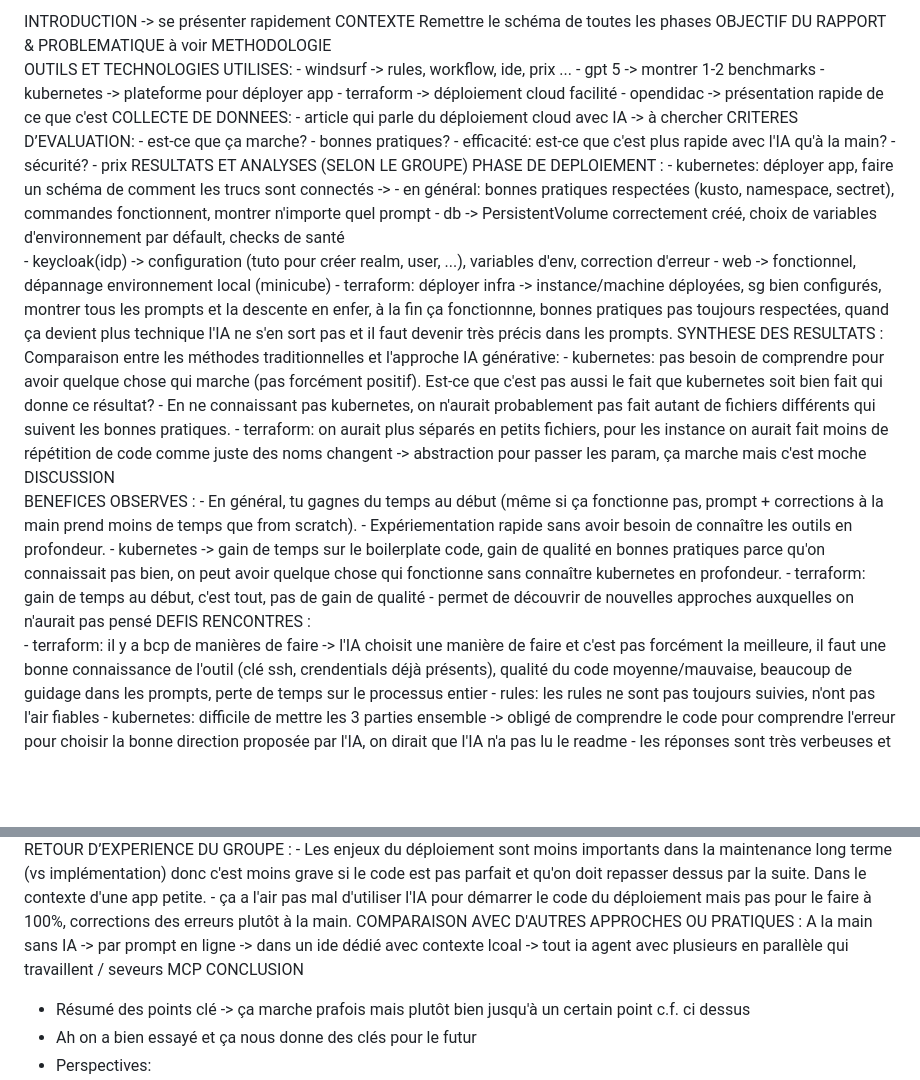
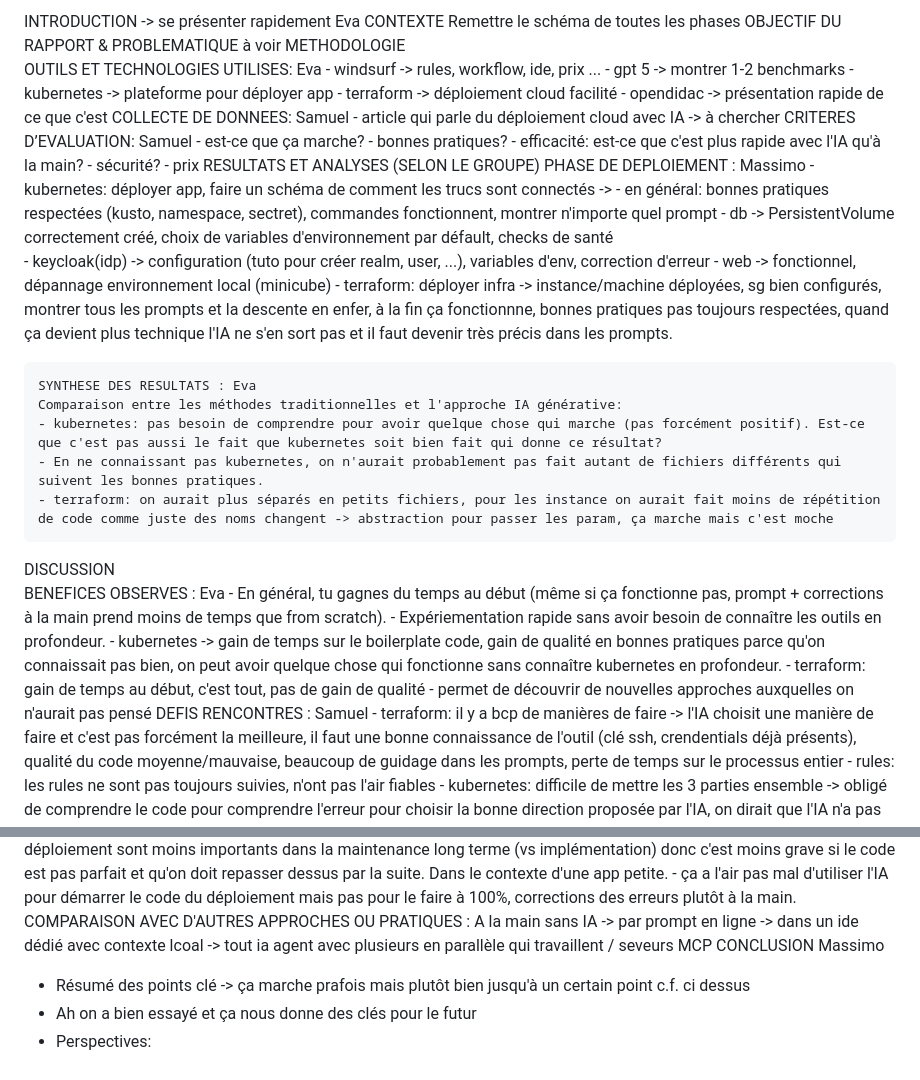
Before and after one commit to evarayHEIG/ItProMan_project, a Markdown page: presentation.md, 2 parts joined by grey strips. Drawn GitHub-style; blank space fills up the shorter version.

Commit message:
Add repartition for presentation

```diff
--- a/presentation.md
+++ b/presentation.md
@@ -1,44 +1,45 @@
-INTRODUCTION -> se présenter rapidement
+INTRODUCTION -> se présenter rapidement Eva
     CONTEXTE
     Remettre le schéma de toutes les phases
     OBJECTIF DU RAPPORT & PROBLEMATIQUE
     à voir
 METHODOLOGIE
-    OUTILS ET TECHNOLOGIES UTILISES:
+    OUTILS ET TECHNOLOGIES UTILISES: Eva
     - windsurf -> rules, workflow, ide, prix ...
     - gpt 5 -> montrer 1-2 benchmarks
     - kubernetes -> plateforme pour déployer app
     - terraform -> déploiement cloud facilité
     - opendidac -> présentation rapide de ce que c'est
-    COLLECTE DE DONNEES:
+    COLLECTE DE DONNEES: Samuel
     - article qui parle du déploiement cloud avec IA -> à chercher
-    CRITERES D’EVALUATION:
+    CRITERES D’EVALUATION: Samuel
     - est-ce que ça marche?
     - bonnes pratiques?
     - efficacité: est-ce que c'est plus rapide avec l'IA qu'à la main?
     - sécurité?
     - prix
 RESULTATS ET ANALYSES (SELON LE GROUPE)
-    PHASE DE DEPLOIEMENT :
+    PHASE DE DEPLOIEMENT : Massimo
     - kubernetes: déployer app, faire un schéma de comment les trucs sont connectés ->
         - en général: bonnes pratiques respectées (kusto, namespace, sectret), commandes fonctionnent, montrer n'importe quel prompt
         - db -> PersistentVolume correctement créé, choix de variables d'environnement par défault, checks de santé
         - keycloak(idp) -> configuration (tuto pour créer realm, user, ...), variables d'env, correction d'erreur
         - web -> fonctionnel, dépannage environnement local (minicube)
     - terraform: déployer infra -> instance/machine déployées, sg bien configurés, montrer tous les prompts et la descente en enfer, à la fin ça fonctionnne, bonnes pratiques pas toujours respectées, quand ça devient plus technique l'IA ne s'en sort pas et il faut devenir très précis dans les prompts.
-    SYNTHESE DES RESULTATS :
+
+    SYNTHESE DES RESULTATS : Eva
     Comparaison entre les méthodes traditionnelles et l'approche IA générative:
     - kubernetes: pas besoin de comprendre pour avoir quelque chose qui marche (pas forcément positif). Est-ce que c'est pas aussi le fait que kubernetes soit bien fait qui donne ce résultat?
     - En ne connaissant pas kubernetes, on n'aurait probablement pas fait autant de fichiers différents qui suivent les bonnes pratiques.
     - terraform: on aurait plus séparés en petits fichiers, pour les instance on aurait fait moins de répétition de code comme juste des noms changent -> abstraction pour passer les param, ça marche mais c'est moche
 DISCUSSION
-    BENEFICES OBSERVES :
+    BENEFICES OBSERVES : Eva
     - En général, tu gagnes du temps au début (même si ça fonctionne pas, prompt + corrections à la main prend moins de temps que from scratch).
     - Expériementation rapide sans avoir besoin de connaître les outils en profondeur.
     - kubernetes -> gain de temps sur le boilerplate code, gain de qualité en bonnes pratiques parce qu'on connaissait pas bien, on peut avoir quelque chose qui fonctionne sans connaître kubernetes en profondeur.
     - terraform: gain de temps au début, c'est tout, pas de gain de qualité
     - permet de découvrir de nouvelles approches auxquelles on n'aurait pas pensé
-    DEFIS RENCONTRES :
+    DEFIS RENCONTRES :	Samuel
     - terraform: il y a bcp de manières de faire -> l'IA choisit une manière de faire et c'est pas forcément la meilleure, il faut une bonne connaissance de l'outil (clé ssh, crendentials déjà présents), qualité du code moyenne/mauvaise, beaucoup de guidage dans les prompts, perte de temps sur le processus entier
     - rules: les rules ne sont pas toujours suivies, n'ont pas l'air fiables
     - kubernetes: difficile de mettre les 3 parties ensemble -> obligé de comprendre le code pour comprendre l'erreur pour choisir la bonne direction proposée par l'IA, on dirait que l'IA n'a pas lu le readme
@@ -53,7 +54,7 @@ DISCUSSION
     - ça a l'air pas mal d'utiliser l'IA pour démarrer le code du déploiement mais pas pour le faire à 100%, corrections des erreurs plutôt à la main.
     COMPARAISON AVEC D'AUTRES APPROCHES OU PRATIQUES :
     A la main sans IA -> par prompt en ligne -> dans un ide dédié avec contexte lcoal -> tout ia agent avec plusieurs en parallèle qui travaillent / seveurs MCP
-CONCLUSION
+CONCLUSION Massimo
 - Résumé des points clé -> ça marche prafois mais plutôt bien jusqu'à un certain point c.f. ci dessus
 - Ah on a bien essayé et ça nous donne des clés pour le futur
 - Perspectives:
```
